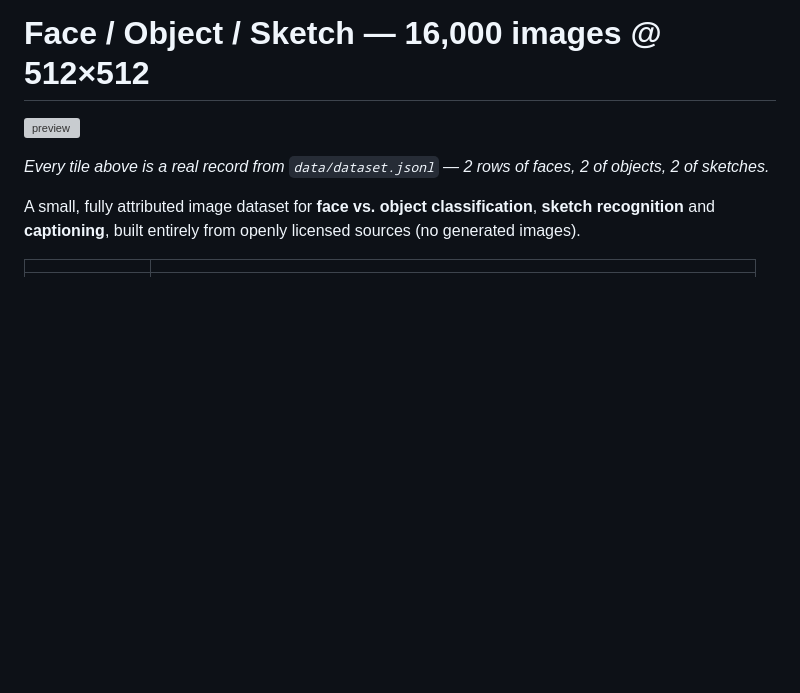
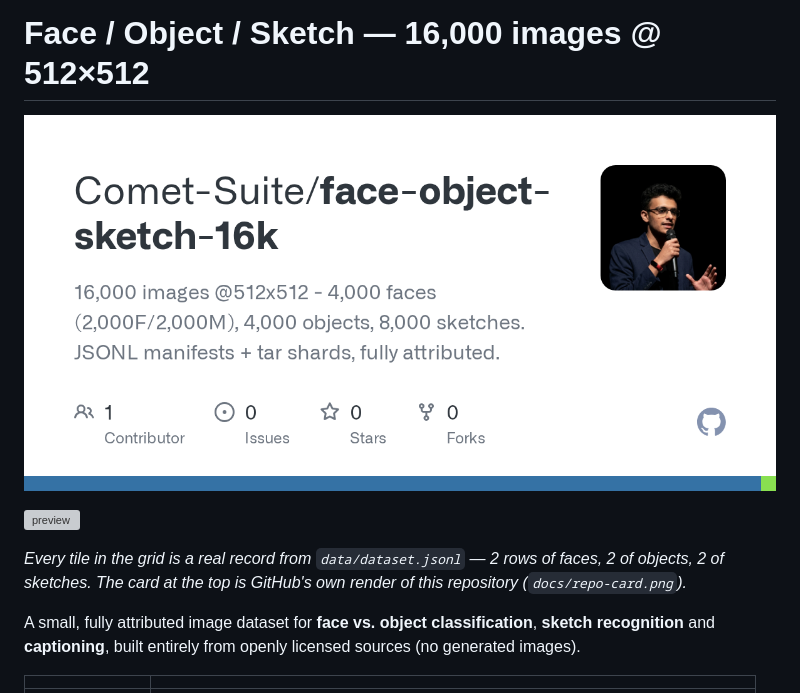
Before and after one commit to Comet-Suite/face-object-sketch-16k, a Markdown page: README.md, the part around the change. GitHub-like rendering; pictures changed too: docs/repo-card.png (added); blank space fills up the shorter version; grey boxes are pictures that could not be loaded.

Commit message:
Add rendered repository card to README

```diff
--- a/README.md
+++ b/README.md
@@ -1,8 +1,11 @@
 # Face / Object / Sketch — 16,000 images @ 512×512
+
+![repo](docs/repo-card.png)
 
 ![preview](docs/preview-grid.png)
 
-*Every tile above is a real record from `data/dataset.jsonl` — 2 rows of faces, 2 of objects, 2 of sketches.*
+*Every tile in the grid is a real record from `data/dataset.jsonl` — 2 rows of faces, 2 of objects, 2 of sketches.
+The card at the top is GitHub's own render of this repository (`docs/repo-card.png`).*
 
 A small, fully attributed image dataset for **face vs. object classification**, **sketch recognition**
 and **captioning**, built entirely from openly licensed sources (no generated images).
```
